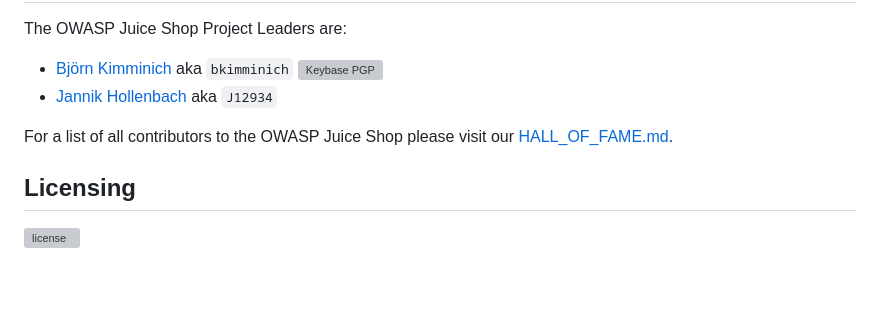
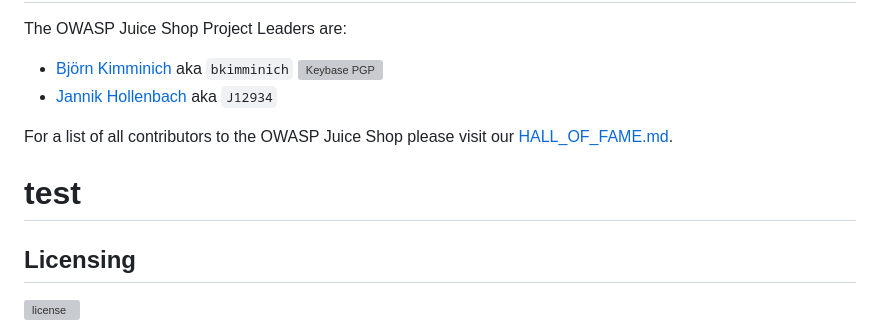
Before and after one commit to nicholasbonham/juice-shop, a Markdown page: README.md, the part around the change. GitHub-like rendering; blank space fills up the shorter version; grey boxes are pictures that could not be loaded.

Commit message:
Add test section header to README

```diff
--- a/README.md
+++ b/README.md
@@ -235,6 +235,8 @@ The OWASP Juice Shop Project Leaders are:
 For a list of all contributors to the OWASP Juice Shop please visit our
 [HALL_OF_FAME.md](HALL_OF_FAME.md).
 
+# test
+
 ## Licensing
 
 [![license](https://img.shields.io/github/license/juice-shop/juice-shop.svg)](LICENSE)
```
